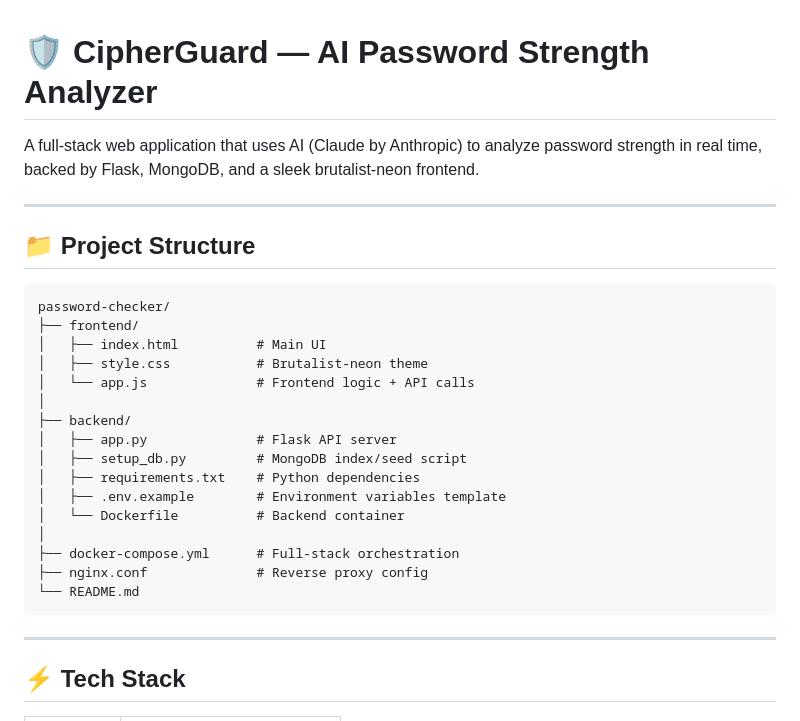
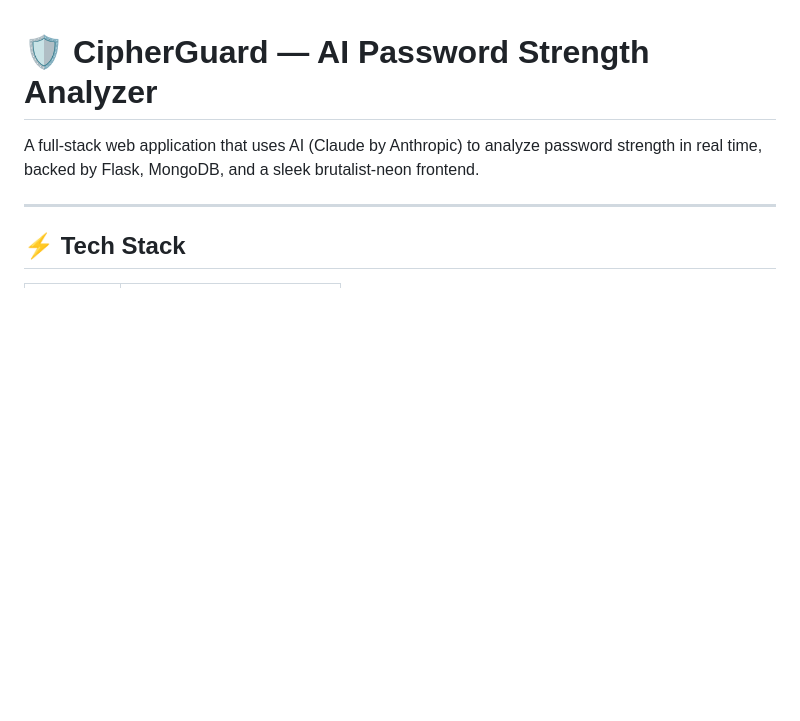
Before and after one commit to pravin18022005/password-checker, a Markdown page: README.md, the part around the change. Drawn GitHub-style; blank space fills up the shorter version.

````diff
--- a/README.md
+++ b/README.md
@@ -2,28 +2,6 @@
 
 A full-stack web application that uses AI (Claude by Anthropic) to analyze password strength in real time, backed by Flask, MongoDB, and a sleek brutalist-neon frontend.
 
----
-
-## 📁 Project Structure
-
-```
-password-checker/
-├── frontend/
-│   ├── index.html          # Main UI
-│   ├── style.css           # Brutalist-neon theme
-│   └── app.js              # Frontend logic + API calls
-│
-├── backend/
-│   ├── app.py              # Flask API server
-│   ├── setup_db.py         # MongoDB index/seed script
-│   ├── requirements.txt    # Python dependencies
-│   ├── .env.example        # Environment variables template
-│   └── Dockerfile          # Backend container
-│
-├── docker-compose.yml      # Full-stack orchestration
-├── nginx.conf              # Reverse proxy config
-└── README.md
-```
 
 ---
 
````
